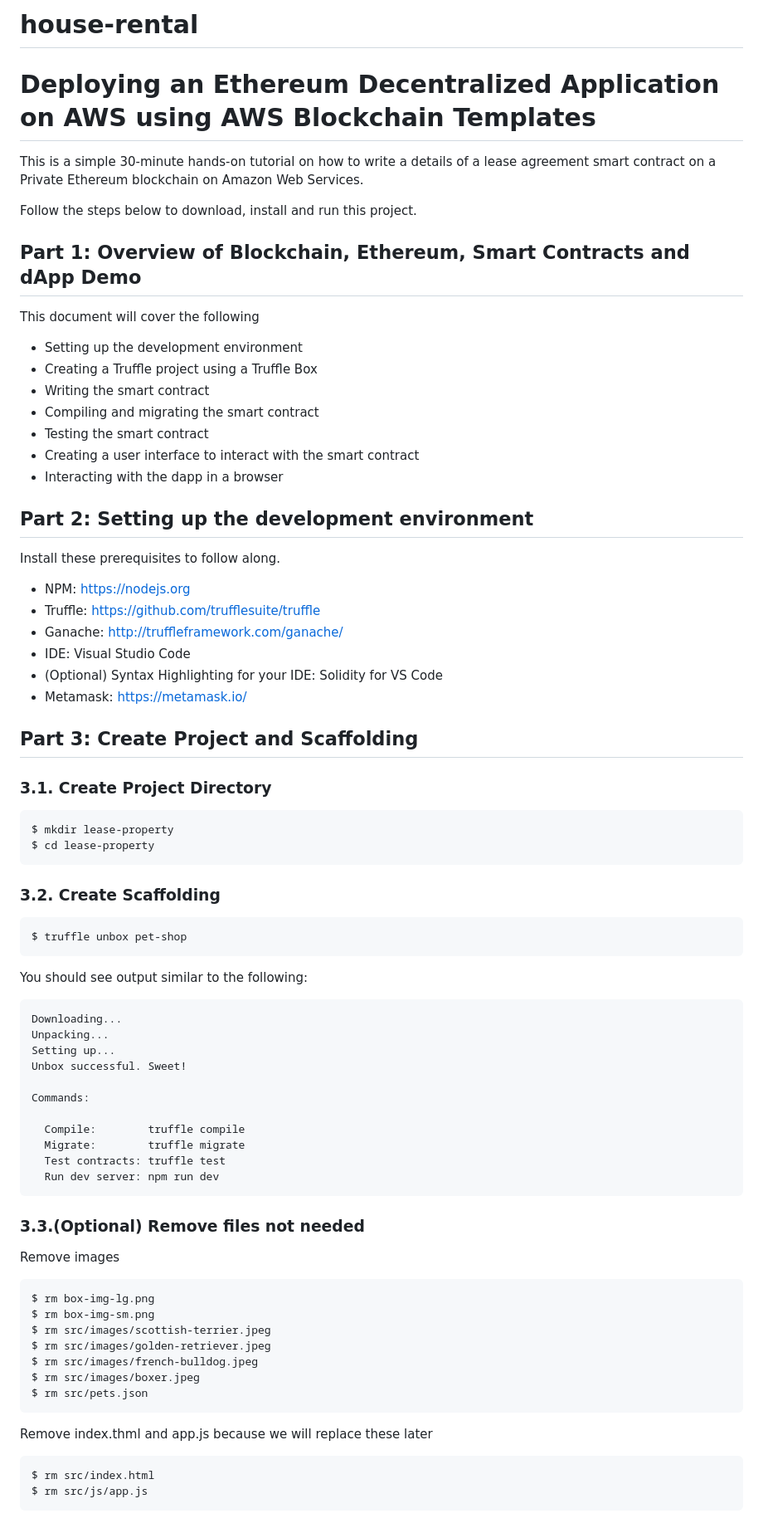
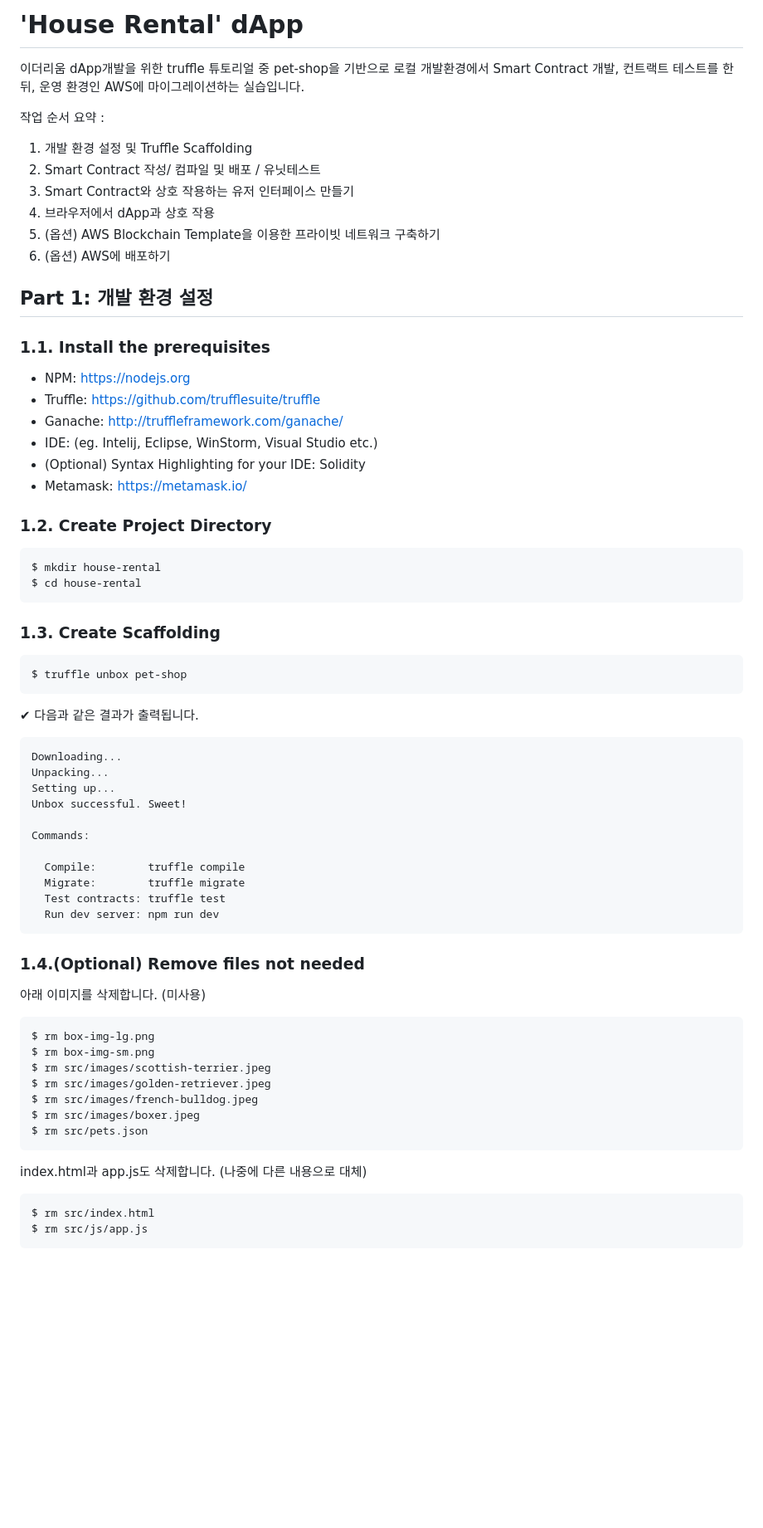
Before and after one commit to awslego/house-rental, a Markdown page: README.md, the part around the change printed below. Shown: that part at 83% size. GitHub-like rendering; blank space fills up the shorter version.

````diff
--- a/README.md
+++ b/README.md
@@ -1,41 +1,40 @@
-# house-rental
-# Deploying an Ethereum Decentralized Application on AWS using AWS Blockchain Templates
-This is a simple 30-minute hands-on tutorial on how to write a details of a lease agreement smart contract on a Private Ethereum blockchain on Amazon Web Services.
+# 'House Rental' dApp
+이더리움 dApp개발을 위한 truffle 튜토리얼 중 pet-shop을 기반으로 로컬 개발환경에서 Smart Contract 개발, 컨트랙트 테스트를 한뒤,
+운영 환경인 AWS에 마이그레이션하는 실습입니다.
 
-Follow the steps below to download, install and run this project.
+작업 순서 요약 :
 
-## Part 1: Overview of Blockchain, Ethereum, Smart Contracts and dApp Demo
-This document will cover the following
-- Setting up the development environment
-- Creating a Truffle project using a Truffle Box
-- Writing the smart contract
-- Compiling and migrating the smart contract
-- Testing the smart contract
-- Creating a user interface to interact with the smart contract
-- Interacting with the dapp in a browser
+1. 개발 환경 설정 및 Truffle Scaffolding
+2. Smart Contract 작성/ 컴파일 및 배포 / 유닛테스트
+3. Smart Contract와 상호 작용하는 유저 인터페이스 만들기
+4. 브라우저에서 dApp과 상호 작용
+5. (옵션) AWS Blockchain Template을 이용한 프라이빗 네트워크 구축하기
+6. (옵션) AWS에 배포하기
 
-## Part 2: Setting up the development environment
-Install these prerequisites to follow along.
+
+## Part 1: 개발 환경 설정
+### 1.1. Install the prerequisites
+
 - NPM: https://nodejs.org
 - Truffle: https://github.com/trufflesuite/truffle
 - Ganache: http://truffleframework.com/ganache/
-- IDE: Visual Studio Code
-- (Optional) Syntax Highlighting for your IDE: Solidity for VS Code
+- IDE: (eg. Intelij, Eclipse, WinStorm, Visual Studio etc.)
+- (Optional) Syntax Highlighting for your IDE: Solidity
 - Metamask: https://metamask.io/
 
-## Part 3: Create Project and Scaffolding
-### 3.1. Create Project Directory
+
+### 1.2. Create Project Directory
 ```
-$ mkdir lease-property
-$ cd lease-property
+$ mkdir house-rental
+$ cd house-rental
 ```
 
-### 3.2. Create Scaffolding
+### 1.3. Create Scaffolding
 ```
 $ truffle unbox pet-shop
 ```
 
-You should see output similar to the following:
+✔︎ 다음과 같은 결과가 출력됩니다.
 ```
 Downloading...
 Unpacking...
@@ -50,8 +49,8 @@ Commands:
   Run dev server: npm run dev
 ```
 
-### 3.3.(Optional) Remove files not needed
-Remove images
+### 1.4.(Optional) Remove files not needed
+아래 이미지를 삭제합니다. (미사용)
 ```
 $ rm box-img-lg.png
 $ rm box-img-sm.png
@@ -62,7 +61,7 @@ $ rm src/images/boxer.jpeg
 $ rm src/pets.json
 ```
 
-Remove index.thml and app.js because we will replace these later
+index.html과 app.js도 삭제합니다. (나중에 다른 내용으로 대체)
 ```
 $ rm src/index.html
 $ rm src/js/app.js
````
Also changed, not shown: other parts of README.md (+77 -69 lines), box-img-lg.png (deleted), box-img-sm.png (deleted), ganache_setting.png (added), metamask_setting.png (added), package-lock.png (added).
